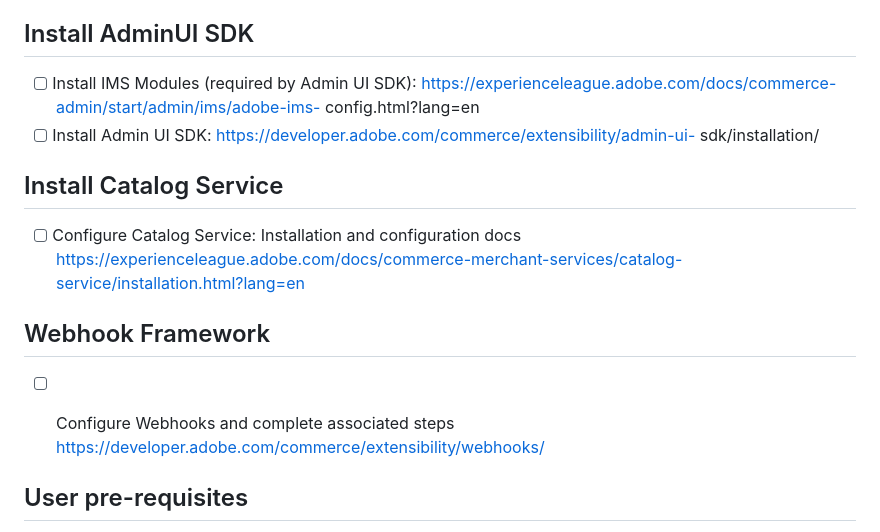
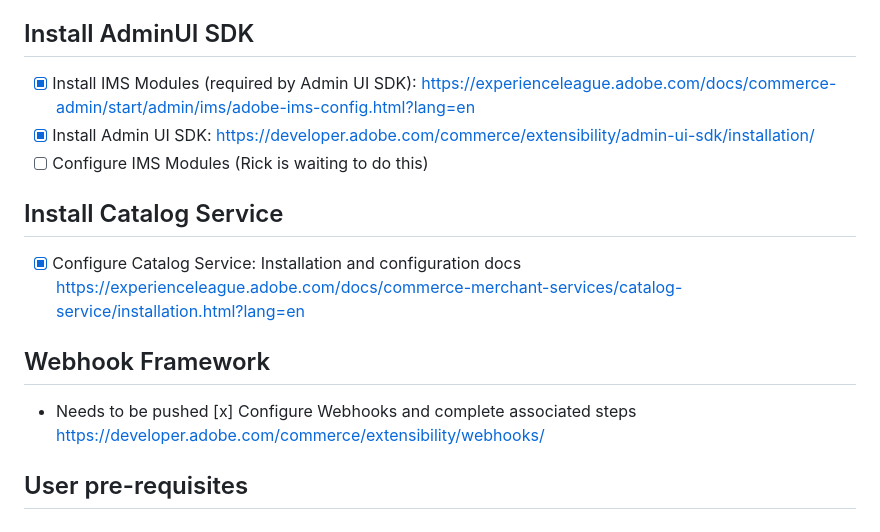
Before and after one commit to BlueAcornInc/dallas-enablement-training, a Markdown page: README.md, the part around the change. Rendered like a GitHub page.

Commit message:
Updates checklist to includes completed items

```diff
--- a/README.md
+++ b/README.md
@@ -18,17 +18,16 @@ https://solutionpartners.adobe.com/solution-partners/home/learn/tools/sandboxes.
 - [x] Configure Adobe I/O Connection within App Builder https://developer.adobe.com/commerce/extensibility/events/configure-commerce/
 
 ## Install AdminUI SDK
-- [ ] Install IMS Modules (required by Admin UI SDK): https://experienceleague.adobe.com/docs/commerce-admin/start/admin/ims/adobe-ims-
-config.html?lang=en
-- [ ] Install Admin UI SDK: https://developer.adobe.com/commerce/extensibility/admin-ui-
-sdk/installation/
+- [x] Install IMS Modules (required by Admin UI SDK): https://experienceleague.adobe.com/docs/commerce-admin/start/admin/ims/adobe-ims-config.html?lang=en
+- [x] Install Admin UI SDK: https://developer.adobe.com/commerce/extensibility/admin-ui-sdk/installation/
+- [ ] Configure IMS Modules (Rick is waiting to do this)
 
 ## Install Catalog Service
-- [ ] Configure Catalog Service: Installation and configuration docs https://experienceleague.adobe.com/docs/commerce-merchant-services/catalog-service/installation.html?lang=en
+- [x] Configure Catalog Service: Installation and configuration docs https://experienceleague.adobe.com/docs/commerce-merchant-services/catalog-service/installation.html?lang=en
 
 ## Webhook Framework
 
-* [ ] Configure Webhooks and complete associated steps https://developer.adobe.com/commerce/extensibility/webhooks/
+* Needs to be pushed [x] Configure Webhooks and complete associated steps https://developer.adobe.com/commerce/extensibility/webhooks/
 
 
 ## User pre-requisites
```
